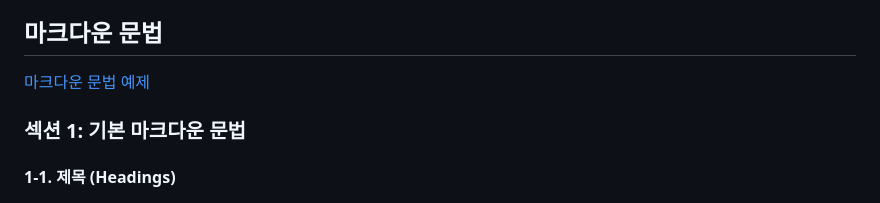
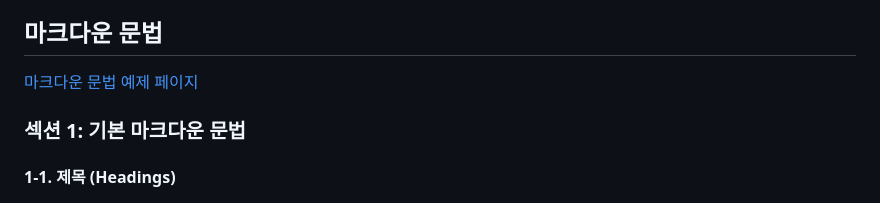
Before and after one commit to OUS-KR/ISFP.KR, a Markdown page: README.md, the part around one of its changes. Rendered like a GitHub page.

```diff
--- a/README.md
+++ b/README.md
@@ -78,7 +78,7 @@
 
 ## 마크다운 문법
 
-[마크다운 문법 예제](https://isfp.kr/@isfp/articles/md_example)
+[마크다운 문법 예제 페이지](https://isfp.kr/@isfp/articles/md_example)
 
 ### 섹션 1: 기본 마크다운 문법
 
```
Also changed, not shown: other parts of README.md (+1 -1 lines).
